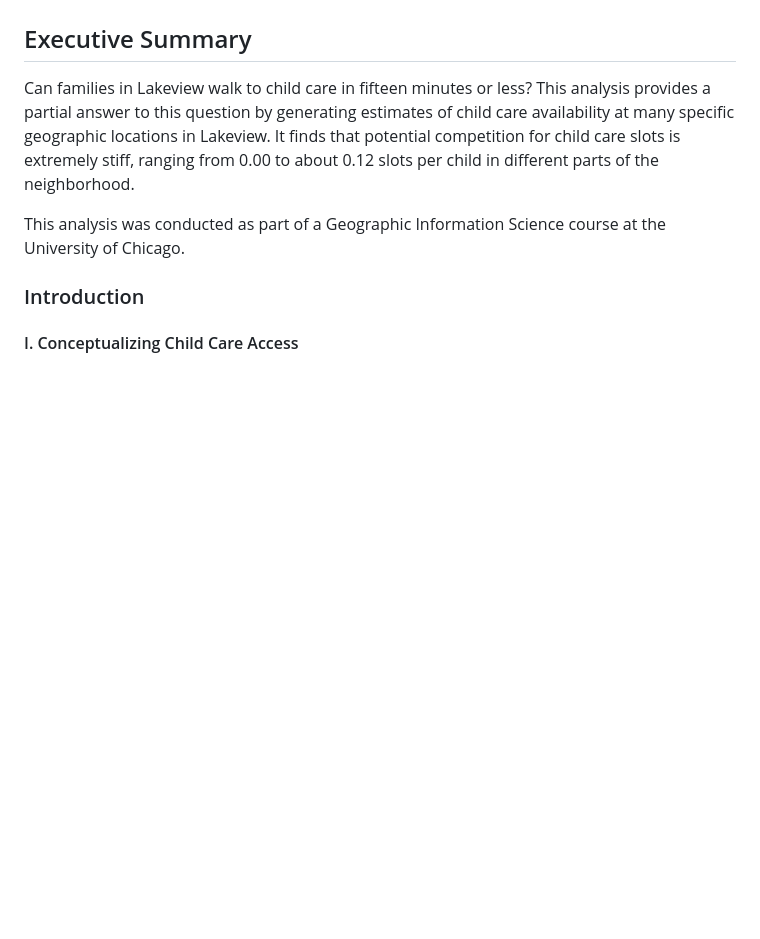
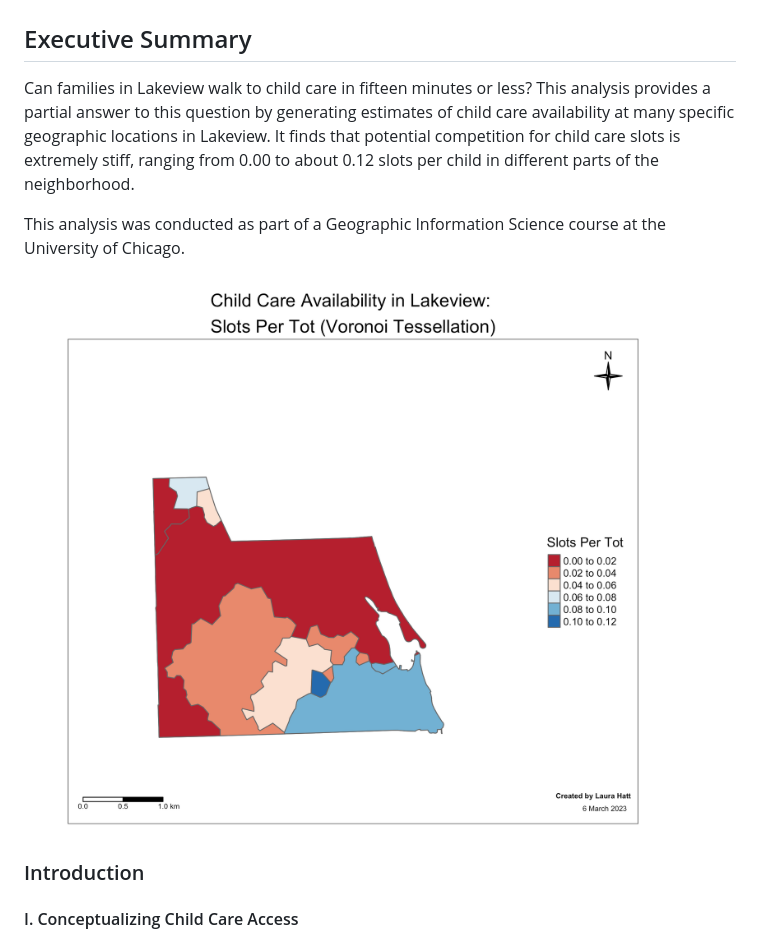
Before and after one commit to laurahatt/child-care-deserts, a Markdown page: README.md, the part around the change. Rendered like a GitHub page; blank space fills up the shorter version.

Commit message:
Add map to Executive Summary

```diff
--- a/README.md
+++ b/README.md
@@ -5,6 +5,8 @@
 Can families in Lakeview walk to child care in fifteen minutes or less? This analysis provides a partial answer to this question by generating estimates of child care availability at many specific geographic locations in Lakeview. It finds that potential competition for child care slots is extremely stiff, ranging from 0.00 to about 0.12 slots per child in different parts of the neighborhood.
 
 This analysis was conducted as part of a Geographic Information Science course at the University of Chicago.
+
+![Map - Slots Per Child (Voronoi)](/Maps/map_slots_per_child_voronoi.png)
 
 ### Introduction
 
```
